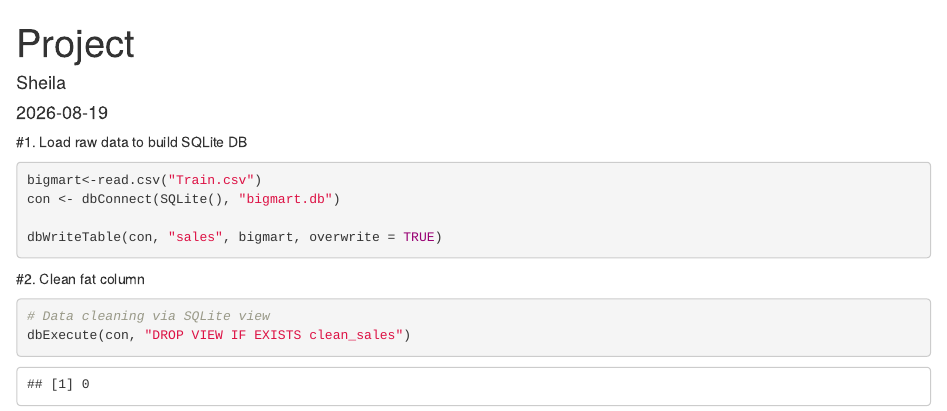
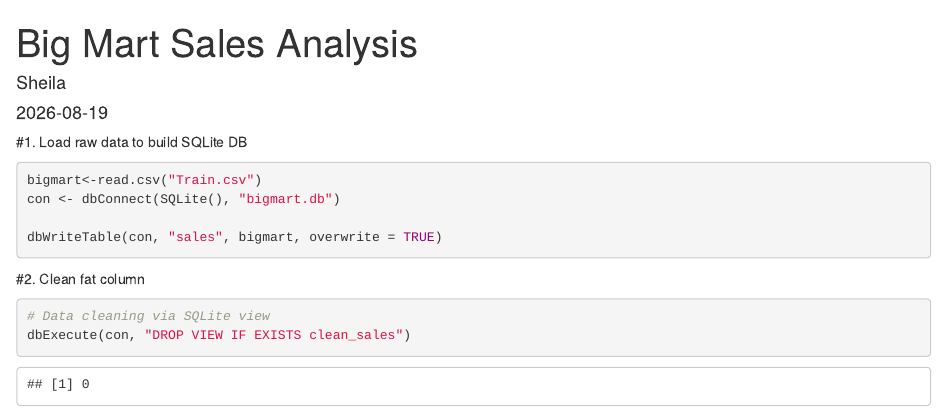
Before and after one commit to SheilaKarisa/big-mart-sales-analysis, an R Markdown document (Project.Rmd): the page in a window 1100 px wide, from its top. Rendered offline with R 4.5, knitr and Pandoc, with nearby package versions; code that draws random numbers runs with fixed seeds of ours.

Commit message:
Update Project.Rmd

```diff
--- a/Project.Rmd
+++ b/Project.Rmd
@@ -1,5 +1,5 @@
 ---
-title: "Project"
+title: "Big Mart Sales Analysis"
 author: "Sheila"
 date: "2026-08-19"
 output:
```
